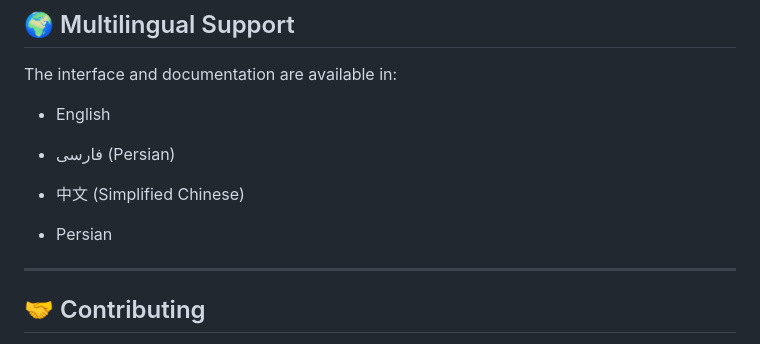
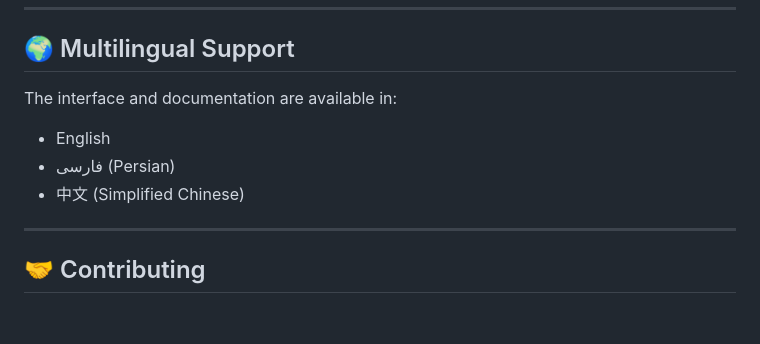
Before and after one commit to mcodersir/ColorPicker, a Markdown page: README.md, the part around the change. GitHub-like rendering; blank space fills up the shorter version.

```diff
--- a/README.md
+++ b/README.md
@@ -40,8 +40,6 @@ The interface and documentation are available in:
 - English
 - فارسی (Persian)
 - 中文 (Simplified Chinese)
-
-- Persian
 
 ---
 
```
